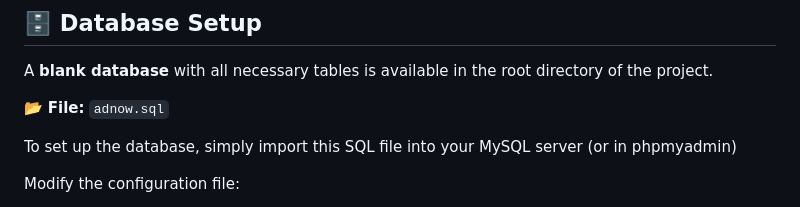
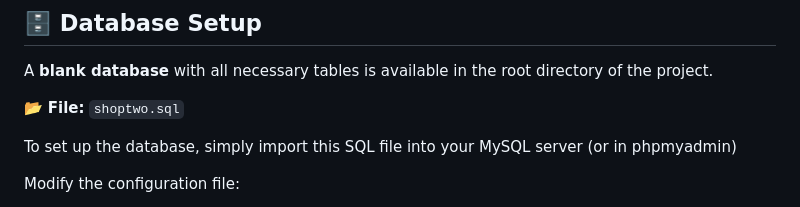
Before and after one commit to byadrien0/shoptwo, a Markdown page: README.md, the part around the change. Rendered like a GitHub page.

```diff
--- a/README.md
+++ b/README.md
@@ -102,7 +102,7 @@ $endpoint_secret = 'YOUR_WEBHOOK_STRIPE'; // Replace with your Stripe webhook se
 
 A **blank database** with all necessary tables is available in the root directory of the project.
 
-📂 **File:** `adnow.sql`
+📂 **File:** `shoptwo.sql`
 
 To set up the database, simply import this SQL file into your MySQL server (or in phpmyadmin)
 
```
